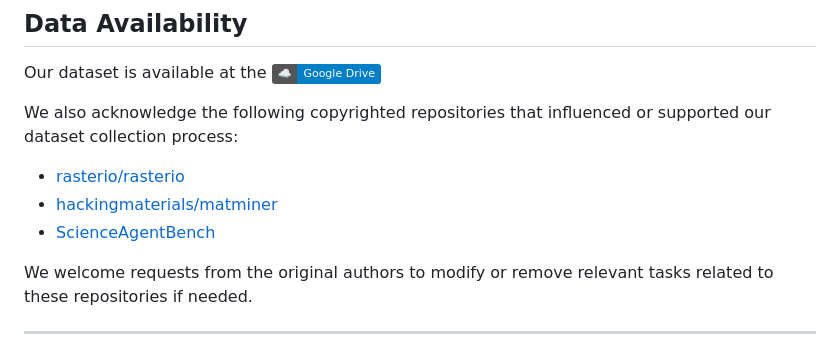
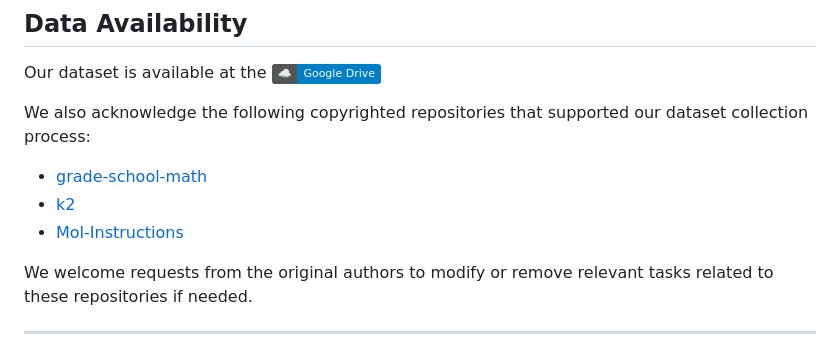
Before and after one commit to yuyao-mit/roundtable, a Markdown page: README.md, the part around the change. GitHub-like rendering; badges without logos.

```diff
--- a/README.md
+++ b/README.md
@@ -110,11 +110,11 @@ Our dataset is available at the [![][cloud-storage-icon]][google-drive]
 [cloud-storage-icon]: https://img.shields.io/badge/☁️-Google%20Drive-blue
 [google-drive]: https://drive.google.com/drive/folders/1zvTSRTo6i2vO5Z3eR-A7CKsp0sIJlPM0?usp=drive_link
 
-We also acknowledge the following copyrighted repositories that influenced or supported our dataset collection process:
+We also acknowledge the following copyrighted repositories that supported our dataset collection process:
 
-- [rasterio/rasterio](https://github.com/rasterio/rasterio)
-- [hackingmaterials/matminer](https://github.com/hackingmaterials/matminer)
-- [ScienceAgentBench](https://github.com/OSU-NLP-Group/ScienceAgentBench)
+- [grade-school-math](https://github.com/openai/grade-school-math)
+- [k2](https://github.com/davendw49/k2)
+- [Mol-Instructions](https://github.com/zjunlp/Mol-Instructions)
 
 We welcome requests from the original authors to modify or remove relevant tasks related to these repositories if needed.
 
```
